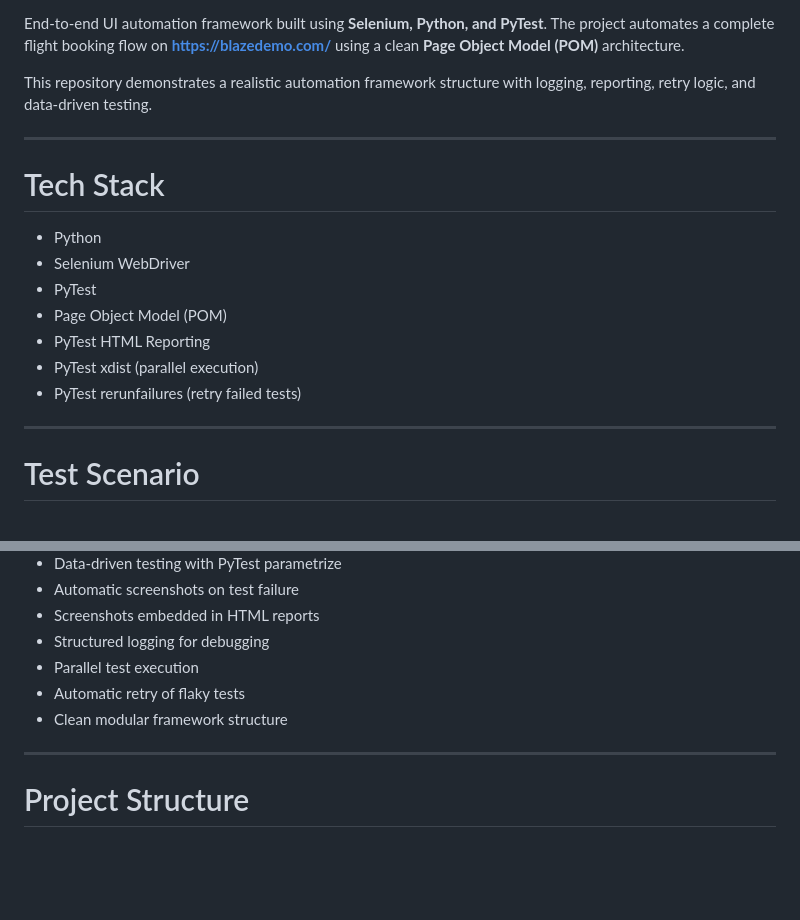
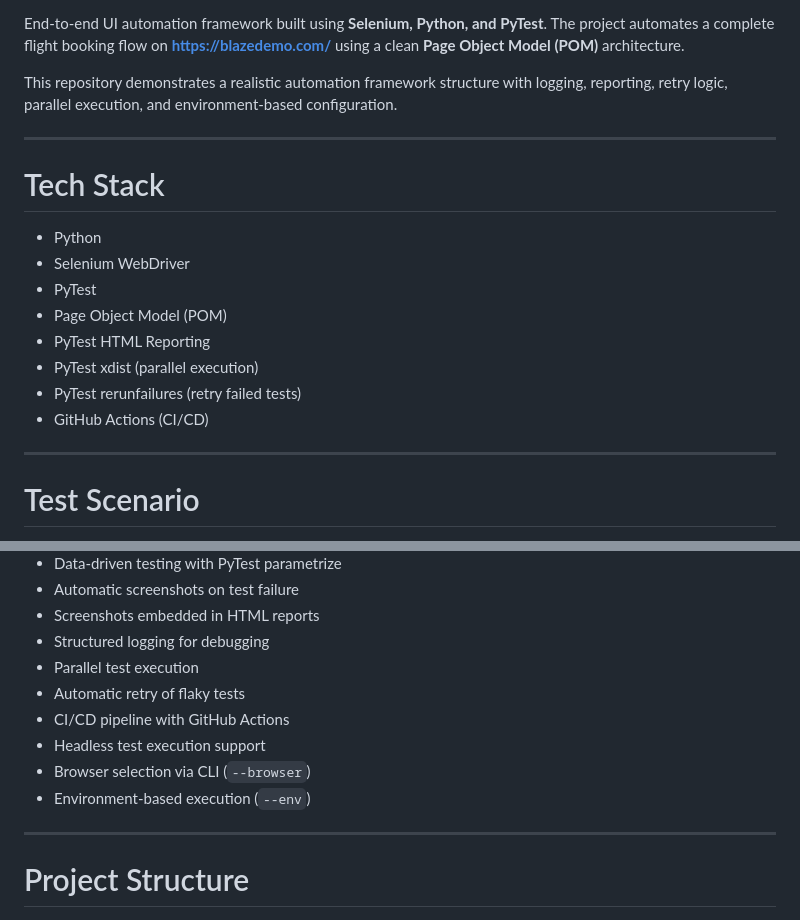
Before and after one commit to CypherMorgan/selenium-python-blazedemo-e2e, a Markdown page: README.md, 2 parts joined by grey strips. Rendered like a GitHub page; blank space fills up the shorter version.

```diff
--- a/README.md
+++ b/README.md
@@ -7,7 +8,7 @@
 End-to-end UI automation framework built using **Selenium, Python, and PyTest**.
 The project automates a complete flight booking flow on **https://blazedemo.com/** using a clean **Page Object Model (POM)** architecture.
 
-This repository demonstrates a realistic automation framework structure with logging, reporting, retry logic, and data-driven testing.
+This repository demonstrates a realistic automation framework structure with logging, reporting, retry logic, parallel execution, and environment-based configuration.
 
 ---
 
@@ -20,6 +21,7 @@ This repository demonstrates a realistic automation framework structure with log
 * PyTest HTML Reporting
 * PyTest xdist (parallel execution)
 * PyTest rerunfailures (retry failed tests)
+* GitHub Actions (CI/CD)
 
 ---
 
@@ -46,7 +48,10 @@ The automation covers the following end-to-end workflow:
 * Structured logging for debugging
 * Parallel test execution
 * Automatic retry of flaky tests
-* Clean modular framework structure
+* CI/CD pipeline with GitHub Actions
+* Headless test execution support
+* Browser selection via CLI (`--browser`)
+* Environment-based execution (`--env`)
 
 ---
 
```
Also changed, not shown: other parts of README.md (+67 -45 lines).
